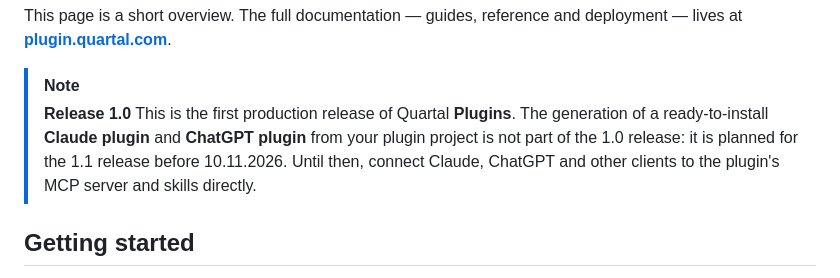
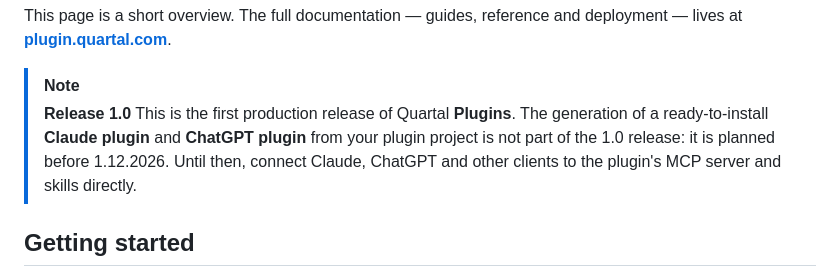
Before and after one commit to quartal-hub/plugin, a Markdown page: @quartal/plugin/README.md, the part around the change. GitHub-like rendering.

Commit message:
README: the Claude/ChatGPT plugin generation is planned before 1.12.2026
Co-Authored-By: Claude Fable 5.2 <noreply@anthropic.com>

```diff
--- a/@quartal/plugin/README.md
+++ b/@quartal/plugin/README.md
@@ -15,7 +15,7 @@ This page is a short overview. The full documentation — guides, reference and
 
 > [!NOTE]
 > **Release 1.0**
-> This is the first production release of Quartal **Plugins**. The generation of a ready-to-install **Claude plugin** and **ChatGPT plugin** from your plugin project is not part of the 1.0 release: it is planned for the 1.1 release before 10.11.2026. Until then, connect Claude, ChatGPT and other clients to the plugin's MCP server and skills directly.
+> This is the first production release of Quartal **Plugins**. The generation of a ready-to-install **Claude plugin** and **ChatGPT plugin** from your plugin project is not part of the 1.0 release: it is planned before 1.12.2026. Until then, connect Claude, ChatGPT and other clients to the plugin's MCP server and skills directly.
 
 ## Getting started
 Requirements: Node.js 22+. We recommend [MCPJam](https://www.mcpjam.com/) for local testing, especially for widgets.
```
